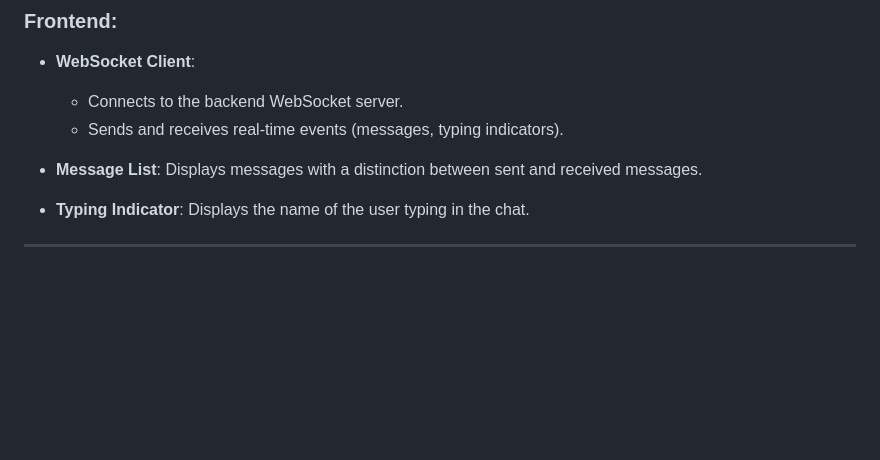
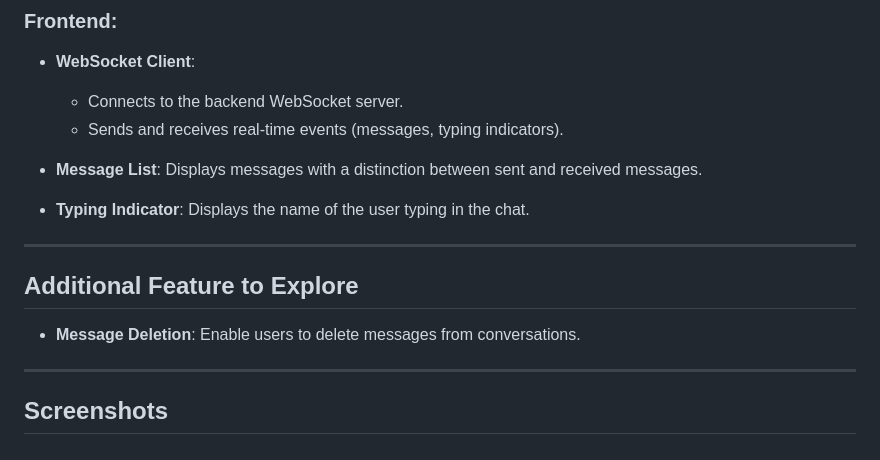
Before and after one commit to Proma93/chat_project, a Markdown page: README.md, the part around the change. Drawn GitHub-style; blank space fills up the shorter version.

```diff
--- a/README.md
+++ b/README.md
@@ -229,3 +229,11 @@ redis-cli ping  # Should return PONG
 - **Typing Indicator**: Displays the name of the user typing in the chat.
 
 ---
+
+## Additional Feature to Explore
+
+- **Message Deletion**: Enable users to delete messages from conversations.
+
+---
+
+## Screenshots
```
